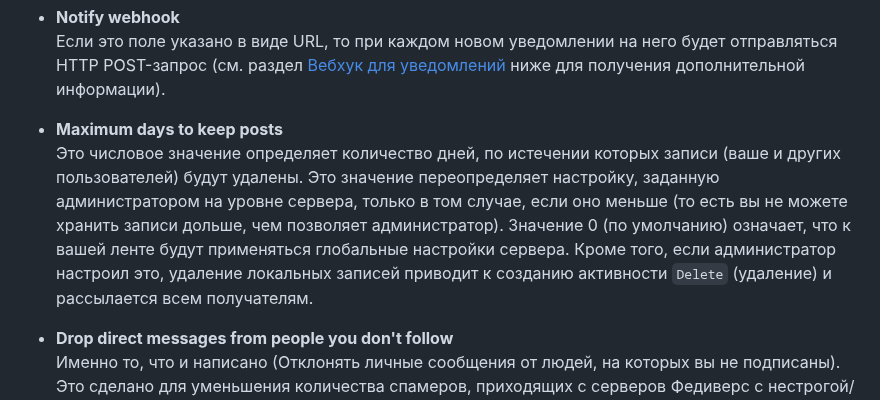
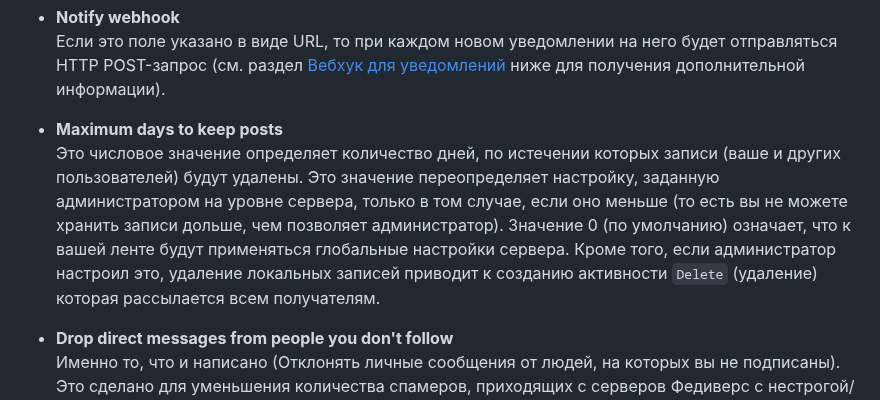
Before and after one commit to vorons/snac-docs, a Markdown page: docs/home.md, the part around the change. Drawn GitHub-style.

```diff
--- a/docs/home.md
+++ b/docs/home.md
@@ -212,7 +212,7 @@ URL-адрес изображения, которое будет использ
 Если это поле указано в виде URL, то при каждом новом уведомлении на него будет отправляться HTTP POST-запрос (см. раздел [Вебхук для уведомлений](#Вебхук-для-уведомлений) ниже для получения дополнительной информации).
 
 - **Maximum days to keep posts**
-Это числовое значение определяет количество дней, по истечении которых записи (ваше и других пользователей) будут удалены. Это значение переопределяет настройку, заданную администратором на уровне сервера, только в том случае, если оно меньше (то есть вы не можете хранить записи дольше, чем позволяет администратор). Значение 0 (по умолчанию) означает, что к вашей ленте будут применяться глобальные настройки сервера. Кроме того, если администратор настроил это, удаление локальных записей приводит к созданию активности `Delete` (удаление) и рассылается всем получателям.
+Это числовое значение определяет количество дней, по истечении которых записи (ваше и других пользователей) будут удалены. Это значение переопределяет настройку, заданную администратором на уровне сервера, только в том случае, если оно меньше (то есть вы не можете хранить записи дольше, чем позволяет администратор). Значение 0 (по умолчанию) означает, что к вашей ленте будут применяться глобальные настройки сервера. Кроме того, если администратор настроил это, удаление локальных записей приводит к созданию активности `Delete` (удаление) которая рассылается всем получателям.
 
 - **Drop direct messages from people you don't follow**
 Именно то, что и написано (Отклонять личные сообщения от людей, на которых вы не подписаны). Это сделано для уменьшения количества спамеров, приходящих с серверов Федиверс с нестрогой/открытой регистрацией. Обратите внимание, что это также позволит избежать попыток легитимных людей связаться с вами.
```
